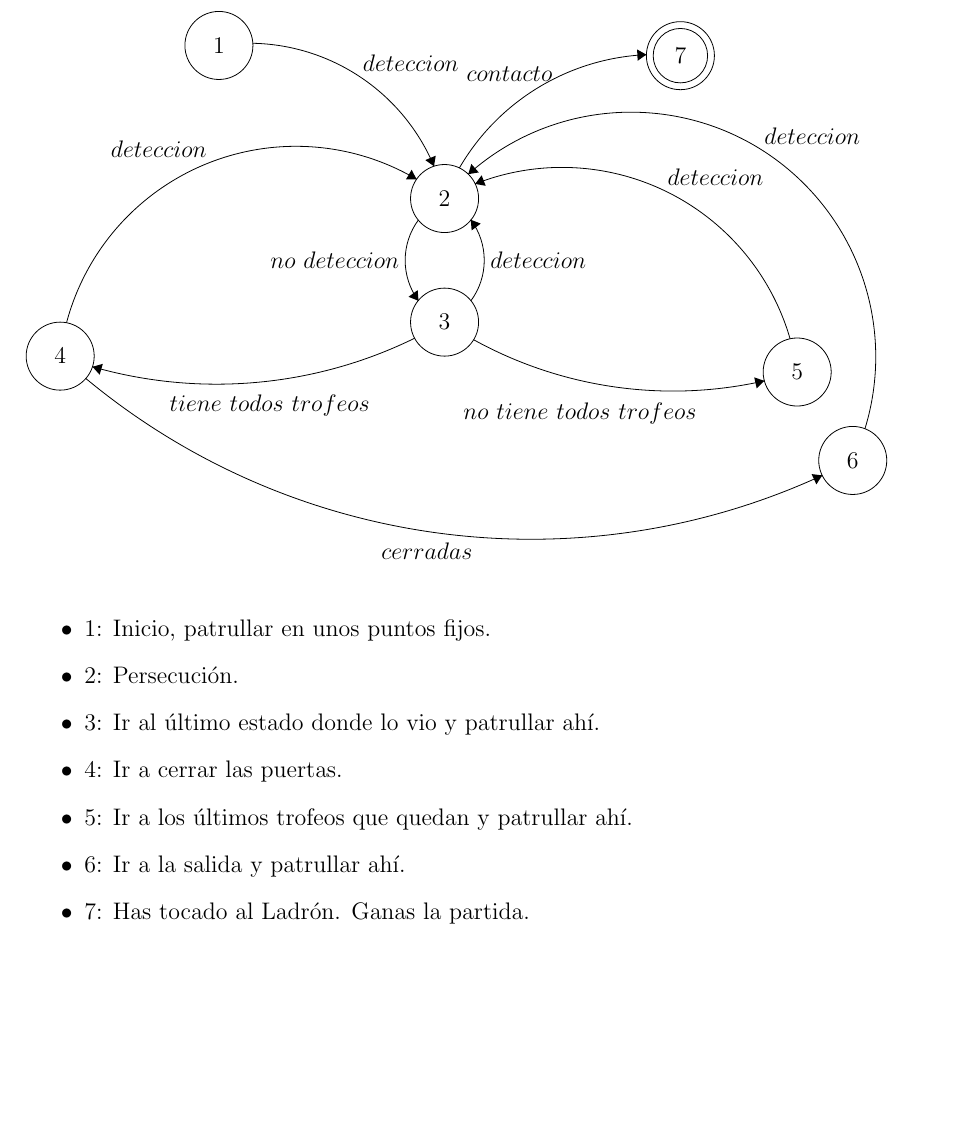
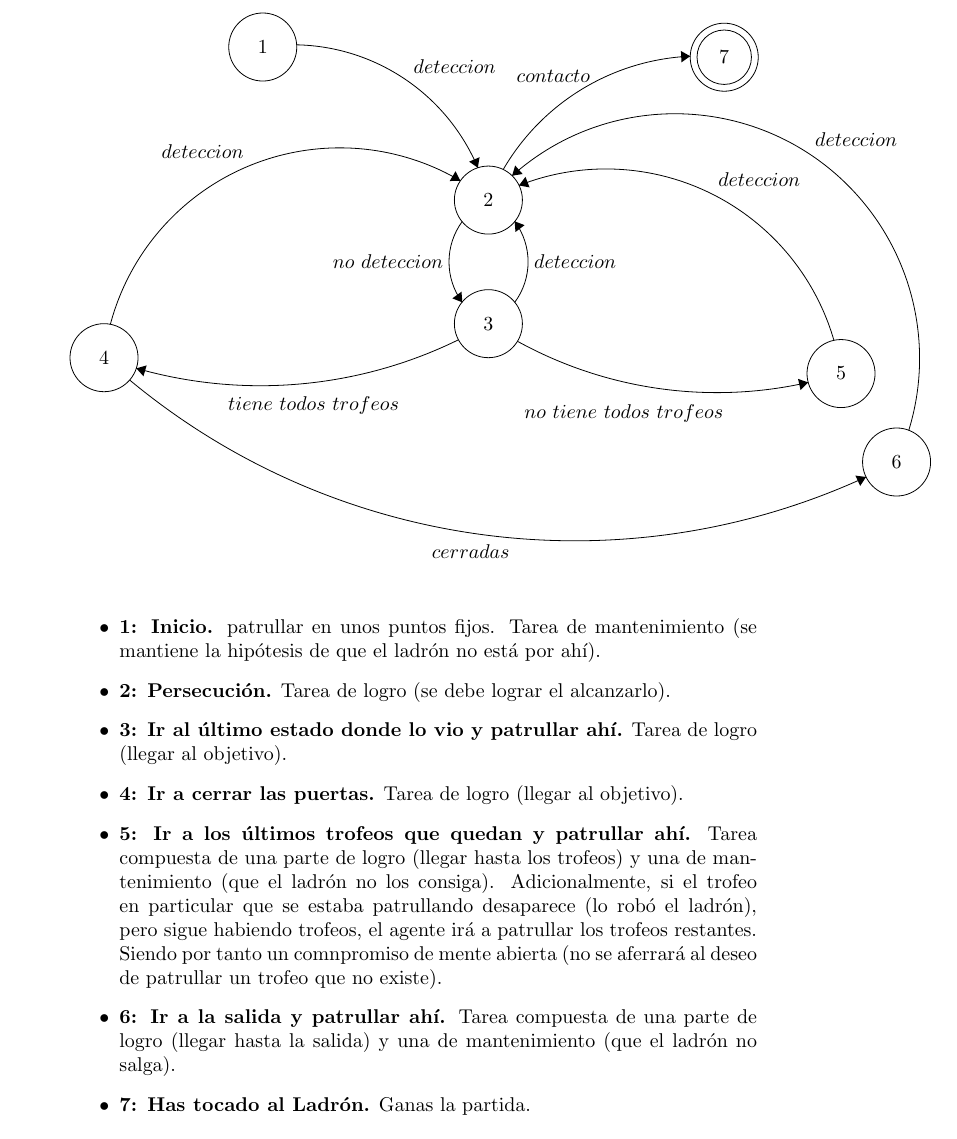
Before and after one commit to PepeRoConde/3year2sem, a LaTeX document (sm/informe_p1/Informe_P1.tex): part of page 2 of 3 before the commit and part of page 2 of 4 after it, cut so that both start at the same text, the shorter picture padded with empty space. Compiled offline with pdfLaTeX.

Commit message:
sm: informe

```diff
--- a/sm/informe_p1/Informe_P1.tex
+++ b/sm/informe_p1/Informe_P1.tex
@@ -1,4 +1,4 @@
-\documentclass[a4paper,12pt]{article}
+\documentclass[a4paper,12.5pt]{article}
 \usepackage{graphicx}
 \usepackage{tikz}
 \begin{document}
@@ -81,13 +81,13 @@ El mapa consta de:
 \end{center}
 
 \begin{itemize}
-	\item 1: Inicio, patrullar en unos puntos fijos.
-	\item 2: Persecución.
-	\item 3: Ir al último estado donde lo vio y patrullar ahí.
-	\item 4: Ir a cerrar las puertas.
-	\item 5: Ir a los últimos trofeos que quedan y patrullar ahí.
-	\item 6: Ir a la salida y patrullar ahí.
-	\item 7: Has tocado al Ladrón. Ganas la partida.
+	\item \textbf{1: Inicio.} patrullar en unos puntos fijos. Tarea de mantenimiento (se mantiene la hipótesis de que el ladrón no está por ahí).
+	\item \textbf{2: Persecución.} Tarea de logro (se debe lograr el alcanzarlo).
+	\item \textbf{3: Ir al último estado donde lo vio y patrullar ahí.} Tarea de logro (llegar al objetivo).
+	\item \textbf{4: Ir a cerrar las puertas.} Tarea de logro (llegar al objetivo).
+\item \textbf{5: Ir a los últimos trofeos que quedan y patrullar ahí.} Tarea compuesta de una parte de logro (llegar hasta los trofeos) y una de mantenimiento (que el ladrón no los consiga). Adicionalmente, si el trofeo en particular que se estaba patrullando desaparece (lo robó el ladrón), pero sigue habiendo trofeos, el agente irá a patrullar los trofeos restantes. Siendo por tanto un comnpromiso de mente abierta (no se aferrará al deseo de patrullar un trofeo que no existe).
+\item \textbf{6: Ir a la salida y patrullar ahí.} Tarea compuesta de una parte de logro (llegar hasta la salida) y una de mantenimiento (que el ladrón no salga).
+\item \textbf{7: Has tocado al Ladrón.} Ganas la partida.
 \end{itemize}
 
 Nuestro agente es un agente con estados, de esta forma los perceptos pasados influyen en las acciones presentes (arriba se presenta un diagrama de estados que resume el comportamiento del agente).
```
Also changed, not shown: sm/informe_p1/Informe_P1.pdf, sm/informe_p1/Informe_P1.tex (13 more changed lines).
